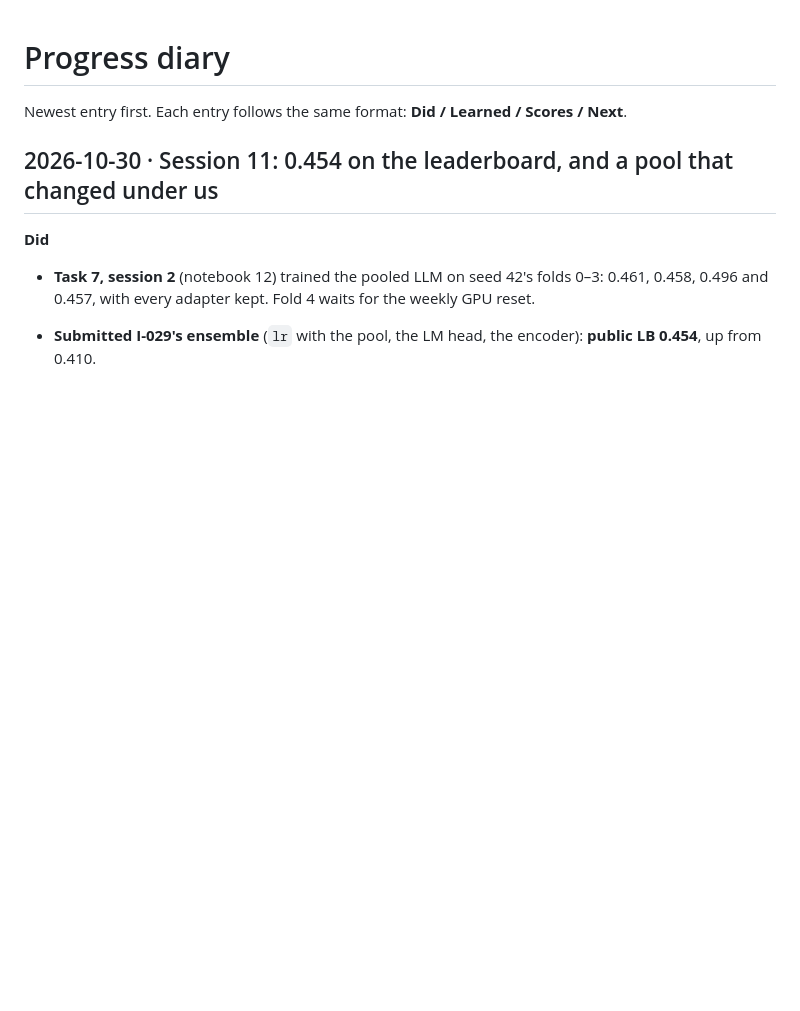
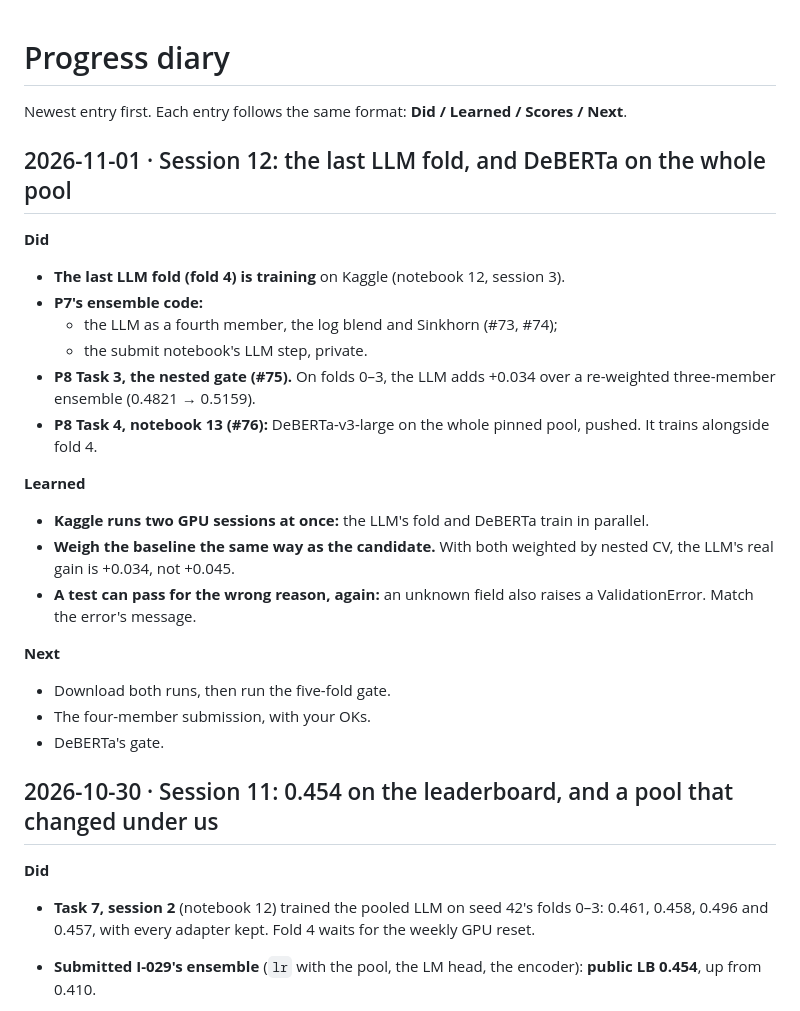
Before and after one commit to Ryqn0/name-that-llm, a Markdown page: DIARY.md, the part around the change. Rendered like a GitHub page; blank space fills up the shorter version.

Commit message:
docs: session 12's end: two GPU runs training, and the next steps (#77)
Co-authored-by: Claude Opus 5.5 <noreply@anthropic.com>

```diff
--- a/DIARY.md
+++ b/DIARY.md
@@ -1,6 +1,30 @@
 # Progress diary
 
 Newest entry first. Each entry follows the same format: **Did / Learned / Scores / Next**.
+
+## 2026-11-01 · Session 12: the last LLM fold, and DeBERTa on the whole pool
+
+**Did**
+- **The last LLM fold (fold 4) is training** on Kaggle (notebook 12, session 3).
+- **P7's ensemble code:**
+  - the LLM as a fourth member, the log blend and Sinkhorn (#73, #74);
+  - the submit notebook's LLM step, private.
+- **P8 Task 3, the nested gate (#75).** On folds 0–3, the LLM adds +0.034 over a re-weighted
+  three-member ensemble (0.4821 → 0.5159).
+- **P8 Task 4, notebook 13 (#76):** DeBERTa-v3-large on the whole pinned pool, pushed. It
+  trains alongside fold 4.
+
+**Learned**
+- **Kaggle runs two GPU sessions at once:** the LLM's fold and DeBERTa train in parallel.
+- **Weigh the baseline the same way as the candidate.** With both weighted by nested CV, the
+  LLM's real gain is +0.034, not +0.045.
+- **A test can pass for the wrong reason, again:** an unknown field also raises a
+  ValidationError. Match the error's message.
+
+**Next**
+- Download both runs, then run the five-fold gate.
+- The four-member submission, with your OKs.
+- DeBERTa's gate.
 
 ## 2026-10-30 · Session 11: 0.454 on the leaderboard, and a pool that changed under us
 
```
Also changed, not shown: Context.md (+37 -32 lines).
